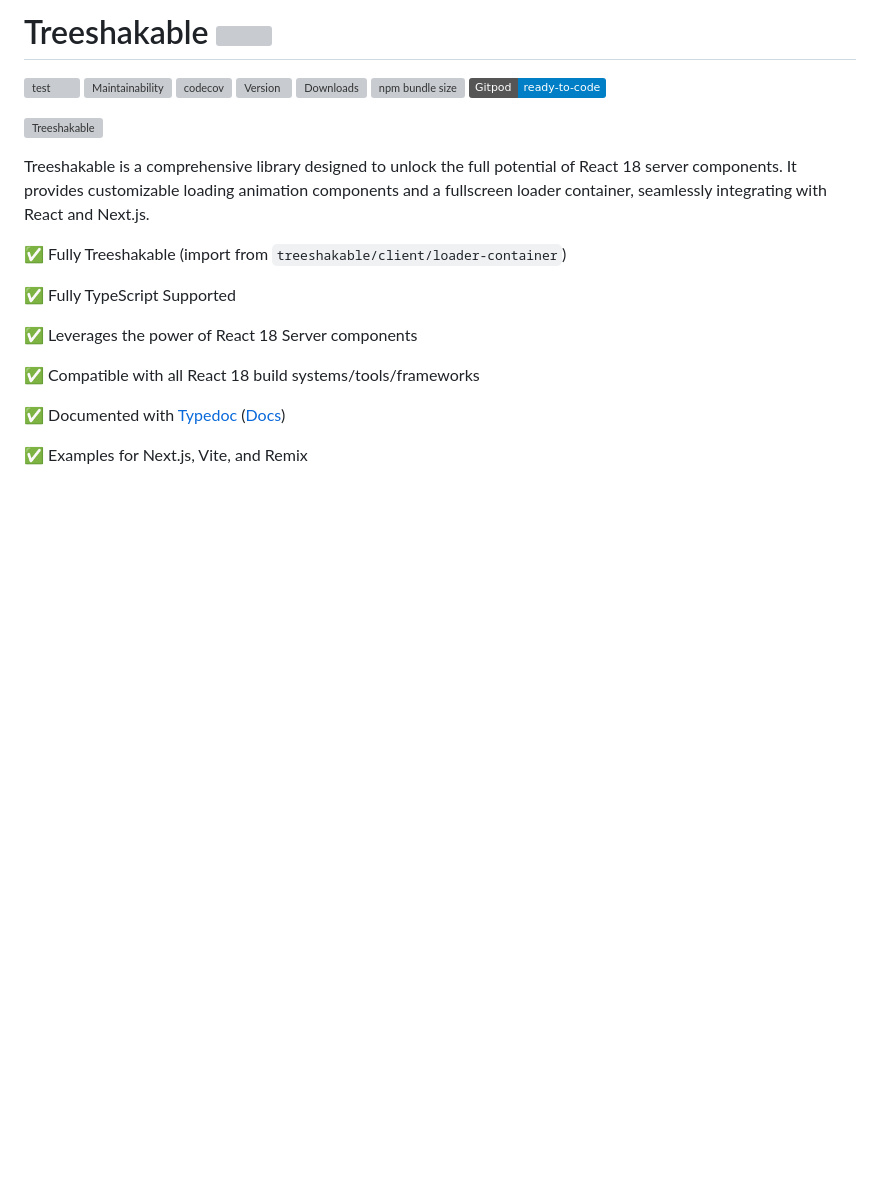
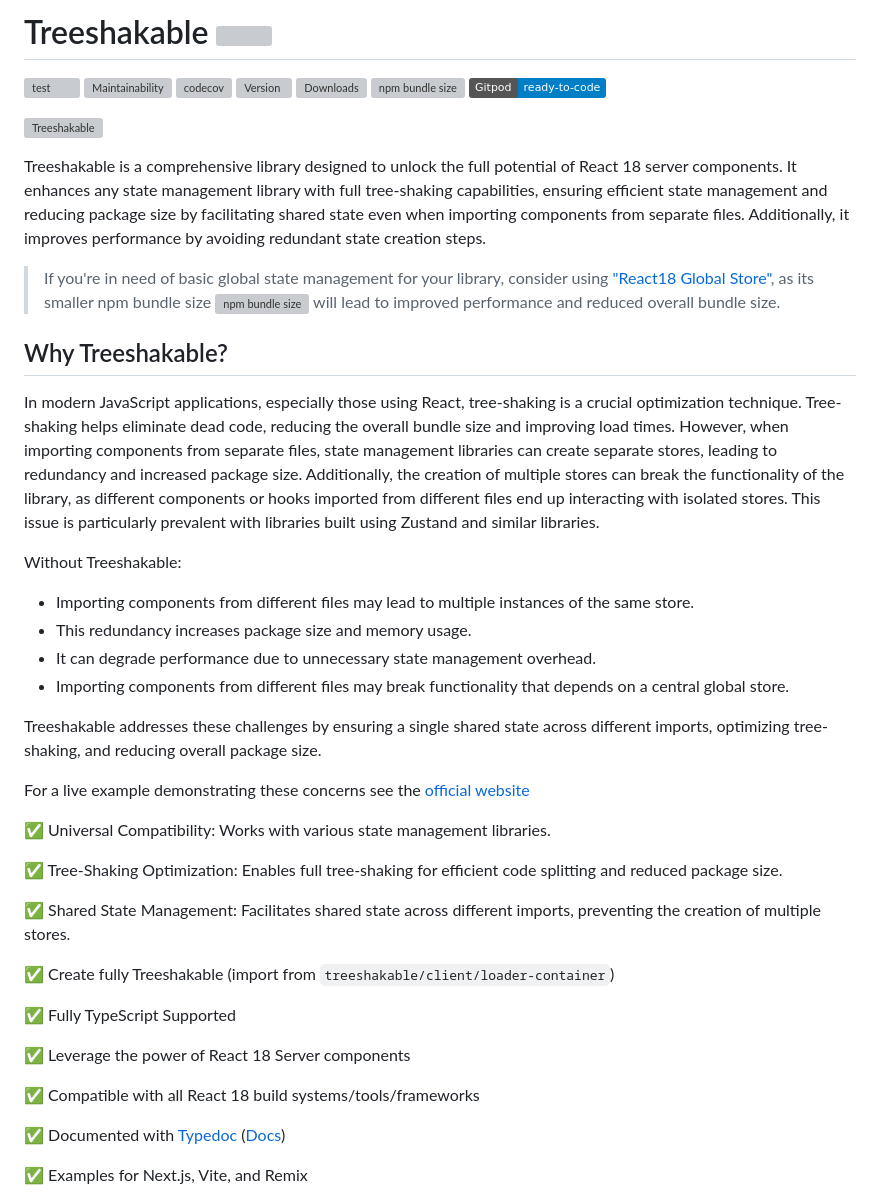
Before and after one commit to react18-tools/treeshakable, a Markdown page: lib/README.md, the part around the change printed below. Drawn GitHub-style; badges without logos; blank space fills up the shorter version; grey boxes are pictures that could not be loaded.

```diff
--- a/lib/README.md
+++ b/lib/README.md
@@ -4,13 +4,36 @@
 
 ![Treeshakable](./treeshakable.webp)
 
-Treeshakable is a comprehensive library designed to unlock the full potential of React 18 server components. It provides customizable loading animation components and a fullscreen loader container, seamlessly integrating with React and Next.js.
+Treeshakable is a comprehensive library designed to unlock the full potential of React 18 server components. It enhances any state management library with full tree-shaking capabilities, ensuring efficient state management and reducing package size by facilitating shared state even when importing components from separate files. Additionally, it improves performance by avoiding redundant state creation steps.
 
-✅ Fully Treeshakable (import from `treeshakable/client/loader-container`)
+> If you're in need of basic global state management for your library, consider using ["React18 Global Store"](https://github.com/react18-tools/react18-global-store), as its smaller npm bundle size ![npm bundle size](https://img.shields.io/bundlephobia/minzip/r18gs) will lead to improved performance and reduced overall bundle size.
+
+## Why Treeshakable?
+
+In modern JavaScript applications, especially those using React, tree-shaking is a crucial optimization technique. Tree-shaking helps eliminate dead code, reducing the overall bundle size and improving load times. However, when importing components from separate files, state management libraries can create separate stores, leading to redundancy and increased package size. Additionally, the creation of multiple stores can break the functionality of the library, as different components or hooks imported from different files end up interacting with isolated stores. This issue is particularly prevalent with libraries built using Zustand and similar libraries.
+
+Without Treeshakable:
+
+- Importing components from different files may lead to multiple instances of the same store.
+- This redundancy increases package size and memory usage.
+- It can degrade performance due to unnecessary state management overhead.
+- Importing components from different files may break functionality that depends on a central global store.
+
+Treeshakable addresses these challenges by ensuring a single shared state across different imports, optimizing tree-shaking, and reducing overall package size.
+
+For a live example demonstrating these concerns see the [official website](https://treeshakable.vercel.app/)
+
+✅ Universal Compatibility: Works with various state management libraries.
+
+✅ Tree-Shaking Optimization: Enables full tree-shaking for efficient code splitting and reduced package size.
+
+✅ Shared State Management: Facilitates shared state across different imports, preventing the creation of multiple stores.
+
+✅ Create fully Treeshakable (import from `treeshakable/client/loader-container`)
 
 ✅ Fully TypeScript Supported
 
-✅ Leverages the power of React 18 Server components
+✅ Leverage the power of React 18 Server components
 
 ✅ Compatible with all React 18 build systems/tools/frameworks
 
```
Also changed, not shown: other parts of lib/README.md (+24 -49 lines).
